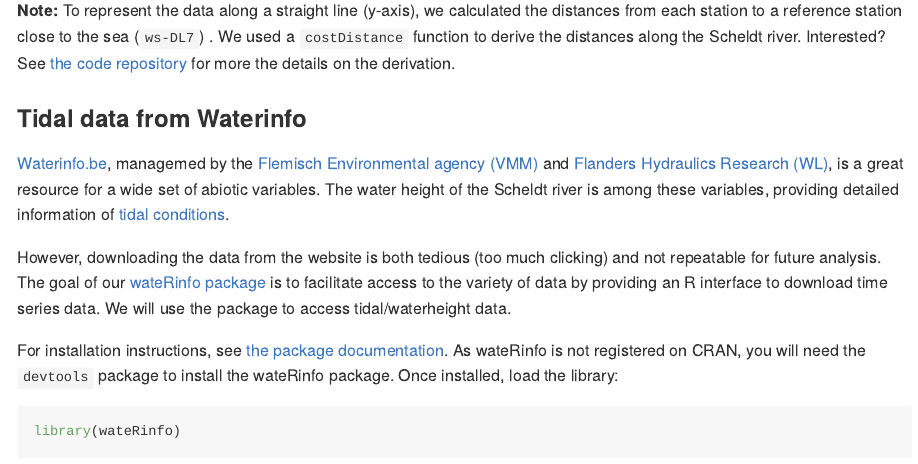
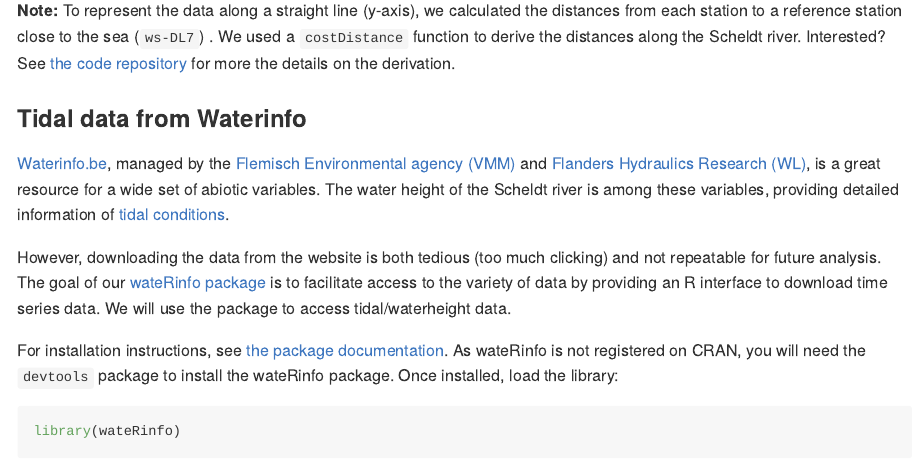
Before and after one commit to stijnvanhoey/waterinfo-tidal-eel, an R Markdown document (src/waterinfo-tidal.Rmd): the page in a window 1100 px wide, from 2770 px down. The pictures show the output file docs/waterinfo-tidal.md that the author committed with the source, drawn offline in the style of GitHub.

Commit message:
Fix typo

```diff
--- a/src/waterinfo-tidal.Rmd
+++ b/src/waterinfo-tidal.Rmd
@@ -130,7 +130,7 @@
 
 ### Tidal data from Waterinfo
 
-[Waterinfo.be](http://waterinfo.be), managemed by the [Flemisch Environmental agency (VMM)](https://en.vmm.be/) and [Flanders Hydraulics Research (WL)](https://www.waterbouwkundiglaboratorium.be/en/home), is a great resource for a wide set of abiotic variables. The water height of the Scheldt river is among these variables, providing detailed information of [tidal conditions](https://www.waterinfo.be/default.aspx?path=NL/Thema/Getij_Actueel).
+[Waterinfo.be](http://waterinfo.be), managed by the [Flemisch Environmental agency (VMM)](https://en.vmm.be/) and [Flanders Hydraulics Research (WL)](https://www.waterbouwkundiglaboratorium.be/en/home), is a great resource for a wide set of abiotic variables. The water height of the Scheldt river is among these variables, providing detailed information of [tidal conditions](https://www.waterinfo.be/default.aspx?path=NL/Thema/Getij_Actueel).
 
 However, downloading the data from the website is both tedious (too much clicking) and not repeatable for future analysis. The goal of our [wateRinfo package](https://github.com/inbo/wateRinfo) is to facilitate access to the variety of data by providing an R interface to download time series data. We will use the package to access tidal/waterheight data.
 
```
Also changed, not shown: docs/waterinfo-tidal.md.
